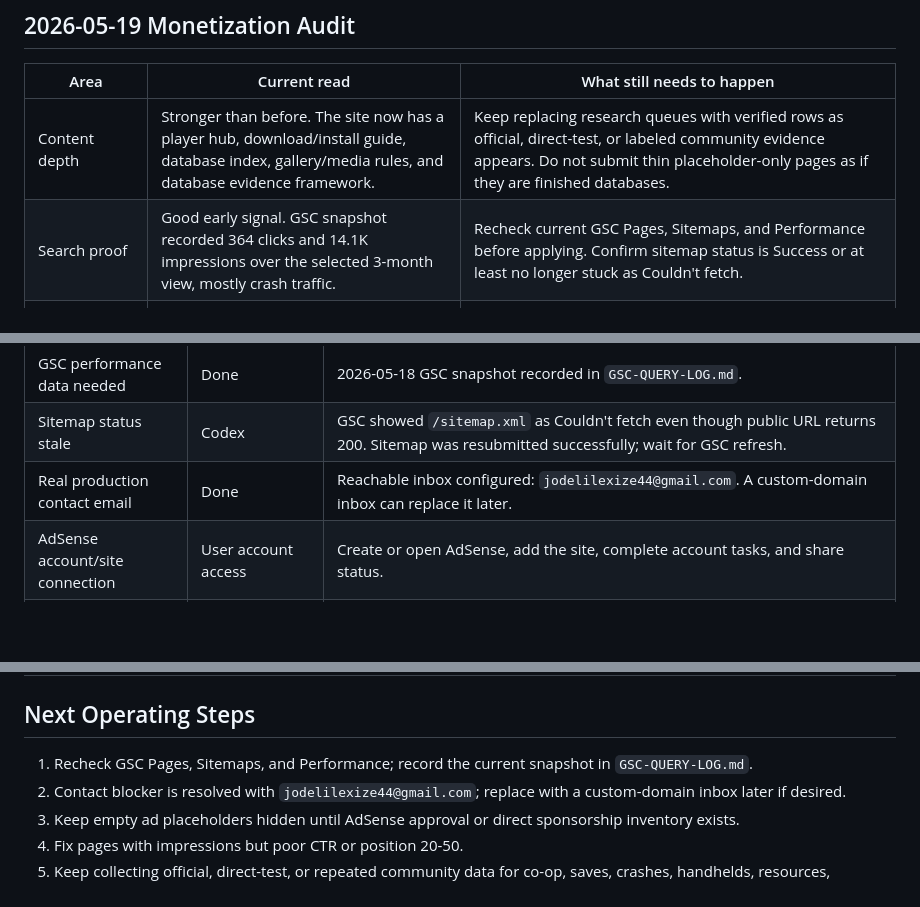
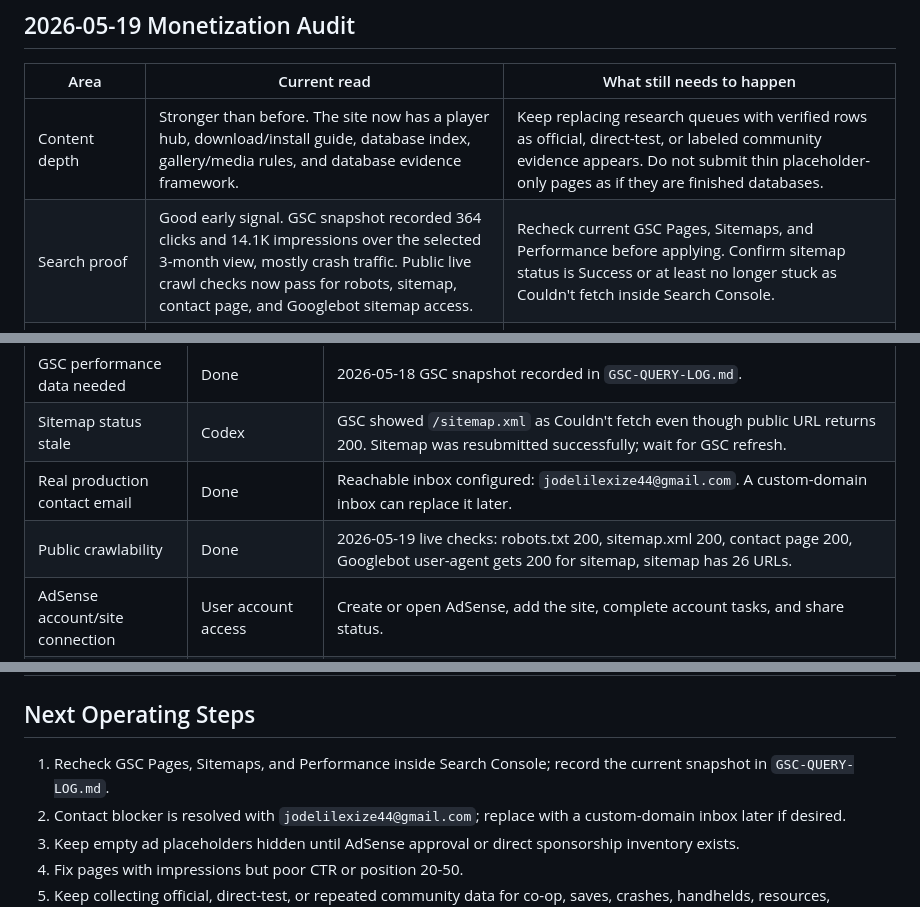
Before and after one commit to jodelilexize44-lgtm/subnautica-2-tools, a Markdown page: ADSENSE-READINESS.md, 3 parts joined by grey strips. Rendered like a GitHub page; blank space fills up the shorter version.

Commit message:
Record public crawlability check

```diff
--- a/ADSENSE-READINESS.md
+++ b/ADSENSE-READINESS.md
@@ -13,7 +13,7 @@ The site shell is strong enough for ongoing operation, and Search Console now sh
 | Area | Current read | What still needs to happen |
 |---|---|---|
 | Content depth | Stronger than before. The site now has a player hub, download/install guide, database index, gallery/media rules, and database evidence framework. | Keep replacing research queues with verified rows as official, direct-test, or labeled community evidence appears. Do not submit thin placeholder-only pages as if they are finished databases. |
-| Search proof | Good early signal. GSC snapshot recorded 364 clicks and 14.1K impressions over the selected 3-month view, mostly crash traffic. | Recheck current GSC Pages, Sitemaps, and Performance before applying. Confirm sitemap status is Success or at least no longer stuck as Couldn't fetch. |
+| Search proof | Good early signal. GSC snapshot recorded 364 clicks and 14.1K impressions over the selected 3-month view, mostly crash traffic. Public live crawl checks now pass for robots, sitemap, contact page, and Googlebot sitemap access. | Recheck current GSC Pages, Sitemaps, and Performance before applying. Confirm sitemap status is Success or at least no longer stuck as Couldn't fetch inside Search Console. |
 | Trust pages | About, Privacy, Contact, Advertise exist and explain source policy, corrections, local storage, future ads, and sponsorship rules. | Done: reachable inbox listed as `jodelilexize44@gmail.com`. Replace with a custom-domain inbox later if desired. |
 | Empty ad slots | Pages contain future ad containers, but live ad code is not active. | Keep placeholders hidden from the user until AdSense is approved or a direct campaign exists. Do not show blank ad boxes during review. |
 | Privacy and consent | Privacy page says no ad provider is active yet. | Before live Google ads, disclose Google/third-party cookies, personalization, user controls, consent handling for EEA/UK users, and opt-out links. |
@@ -72,6 +72,7 @@ Official references:
 | GSC performance data needed | Done | 2026-05-18 GSC snapshot recorded in `GSC-QUERY-LOG.md`. |
 | Sitemap status stale | Codex | GSC showed `/sitemap.xml` as Couldn't fetch even though public URL returns 200. Sitemap was resubmitted successfully; wait for GSC refresh. |
 | Real production contact email | Done | Reachable inbox configured: `jodelilexize44@gmail.com`. A custom-domain inbox can replace it later. |
+| Public crawlability | Done | 2026-05-19 live checks: robots.txt 200, sitemap.xml 200, contact page 200, Googlebot user-agent gets 200 for sitemap, sitemap has 26 URLs. |
 | AdSense account/site connection | User account access | Create or open AdSense, add the site, complete account tasks, and share status. |
 | Live ads privacy update | Codex after AdSense setup | Privacy has been prepared with future Google ads/cookie language, but must be updated again with active provider, consent, and deployment-specific details before ad scripts go live. |
 | `ads.txt` decision | Codex after AdSense approval | Add only if AdSense provides a publisher ID and requires it for this deployment. |
@@ -101,7 +102,7 @@ Affiliate links should wait longer than AdSense.
 
 ## Next Operating Steps
 
-1. Recheck GSC Pages, Sitemaps, and Performance; record the current snapshot in `GSC-QUERY-LOG.md`.
+1. Recheck GSC Pages, Sitemaps, and Performance inside Search Console; record the current snapshot in `GSC-QUERY-LOG.md`.
 2. Contact blocker is resolved with `jodelilexize44@gmail.com`; replace with a custom-domain inbox later if desired.
 3. Keep empty ad placeholders hidden until AdSense approval or direct sponsorship inventory exists.
 4. Fix pages with impressions but poor CTR or position 20-50.
```
Also changed, not shown: GSC-QUERY-LOG.md (+1 -1 lines).
